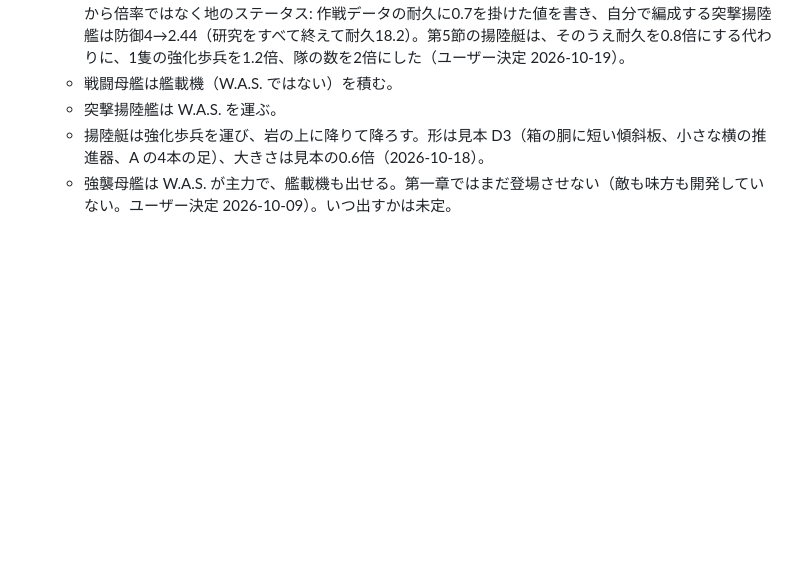
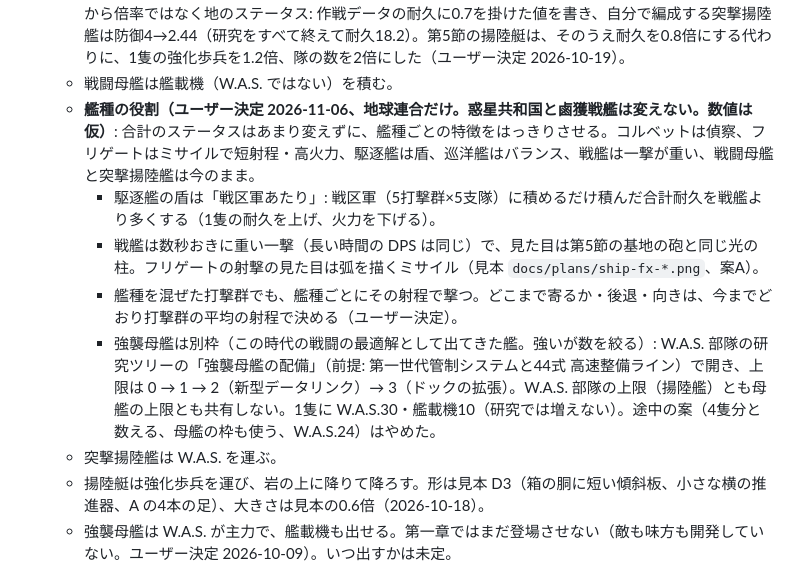
Before and after one commit to beikutopoteto/War-of-space, a Markdown page: docs/spec.md, the part around the change. Drawn GitHub-style; blank space fills up the shorter version.

Commit message:
資料: 艦種の役割の決まり（spec）、仮の数（menu）、Codex の検討の報告
Co-Authored-By: Claude Opus 5.5 <noreply@anthropic.com>

```diff
--- a/docs/spec.md
+++ b/docs/spec.md
@@ -68,6 +68,11 @@
 - **艦種:** コルベット、フリゲート、駆逐艦、巡洋艦、戦艦、戦闘母艦、突撃揚陸艦、強襲母艦の8種。ほかに共和国だけの揚陸艇（ユーザー決定 2026-10-18。自軍の編成には出さない）。
   - 揚陸艦（突撃揚陸艦）と揚陸艇の耐久は、敵味方関係なく今の0.7倍（ユーザー決定 2026-10-18。全部の作戦。アルバレス隊も同じ割合で下げ、ほかの揚陸艦の3倍のまま）。2026-10-19（ユーザー決定）から倍率ではなく地のステータス: 作戦データの耐久に0.7を掛けた値を書き、自分で編成する突撃揚陸艦は防御4→2.44（研究をすべて終えて耐久18.2）。第5節の揚陸艇は、そのうえ耐久を0.8倍にする代わりに、1隻の強化歩兵を1.2倍、隊の数を2倍にした（ユーザー決定 2026-10-19）。
   - 戦闘母艦は艦載機（W.A.S. ではない）を積む。
+  - **艦種の役割（ユーザー決定 2026-11-06、地球連合だけ。惑星共和国と鹵獲戦艦は変えない。数値は仮）**: 合計のステータスはあまり変えずに、艦種ごとの特徴をはっきりさせる。コルベットは偵察、フリゲートはミサイルで短射程・高火力、駆逐艦は盾、巡洋艦はバランス、戦艦は一撃が重い、戦闘母艦と突撃揚陸艦は今のまま。
+    - 駆逐艦の盾は「戦区軍あたり」: 戦区軍（5打撃群×5支隊）に積めるだけ積んだ合計耐久を戦艦より多くする（1隻の耐久を上げ、火力を下げる）。
+    - 戦艦は数秒おきに重い一撃（長い時間の DPS は同じ）で、見た目は第5節の基地の砲と同じ光の柱。フリゲートの射撃の見た目は弧を描くミサイル（見本 `docs/plans/ship-fx-*.png`、案A）。
+    - 艦種を混ぜた打撃群でも、艦種ごとにその射程で撃つ。どこまで寄るか・後退・向きは、今までどおり打撃群の平均の射程で決める（ユーザー決定）。
+    - 強襲母艦は別枠（この時代の戦闘の最適解として出てきた艦。強いが数を絞る）: W.A.S. 部隊の研究ツリーの「強襲母艦の配備」（前提: 第一世代管制システムと44式 高速整備ライン）で開き、上限は 0 → 1 → 2（新型データリンク）→ 3（ドックの拡張）。W.A.S. 部隊の上限（揚陸艦）とも母艦の上限とも共有しない。1隻に W.A.S.30・艦載機10（研究では増えない）。途中の案（4隻分と数える、母艦の枠も使う、W.A.S.24）はやめた。
   - 突撃揚陸艦は W.A.S. を運ぶ。
   - 揚陸艇は強化歩兵を運び、岩の上に降りて降ろす。形は見本 D3（箱の胴に短い傾斜板、小さな横の推進器、A の4本の足）、大きさは見本の0.6倍（2026-10-18）。
   - 強襲母艦は W.A.S. が主力で、艦載機も出せる。第一章ではまだ登場させない（敵も味方も開発していない。ユーザー決定 2026-10-09）。いつ出すかは未定。
```
Also changed, not shown: docs/menu.md (+2 -1 lines), docs/reports/2026-11-06-ship-roles.md (added, +296 -0 lines).
